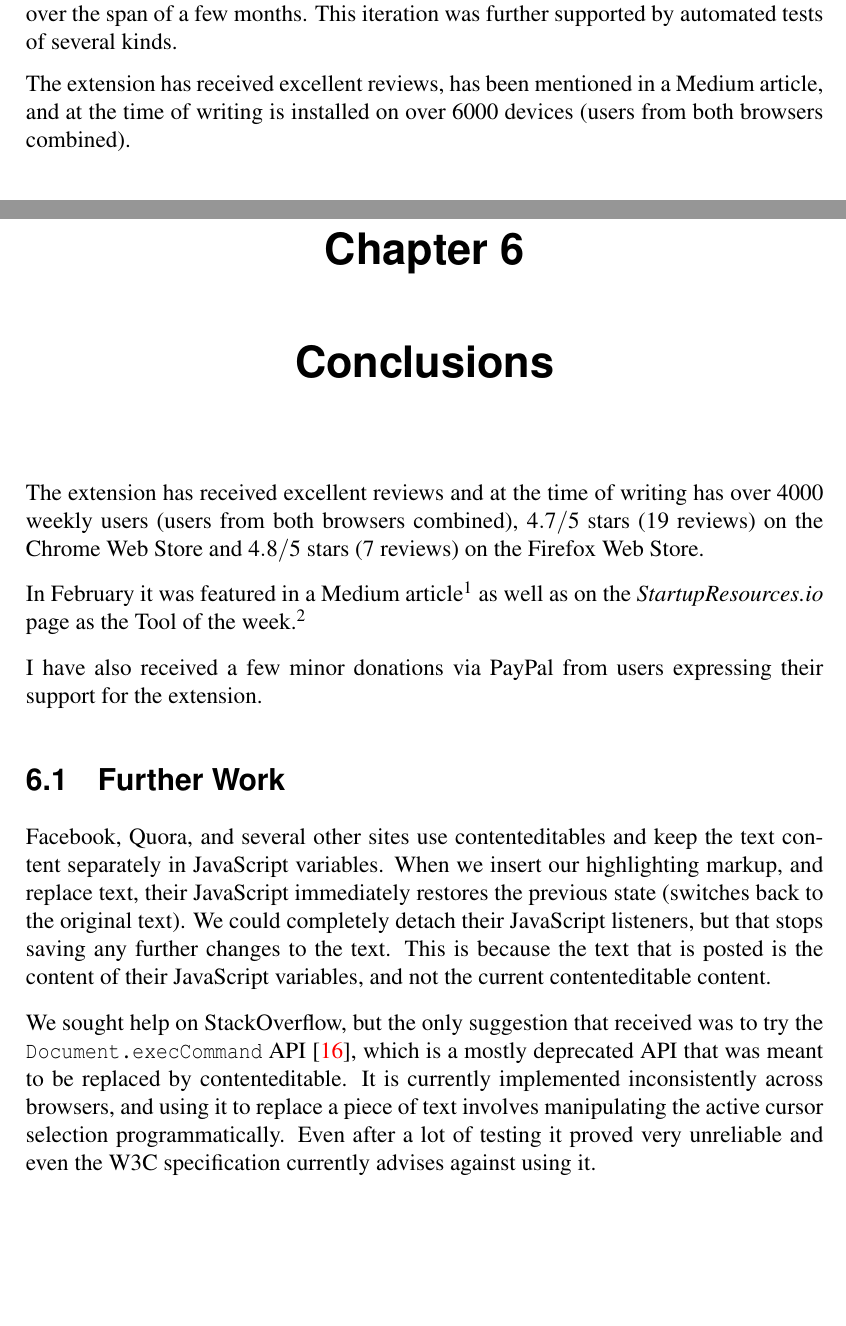
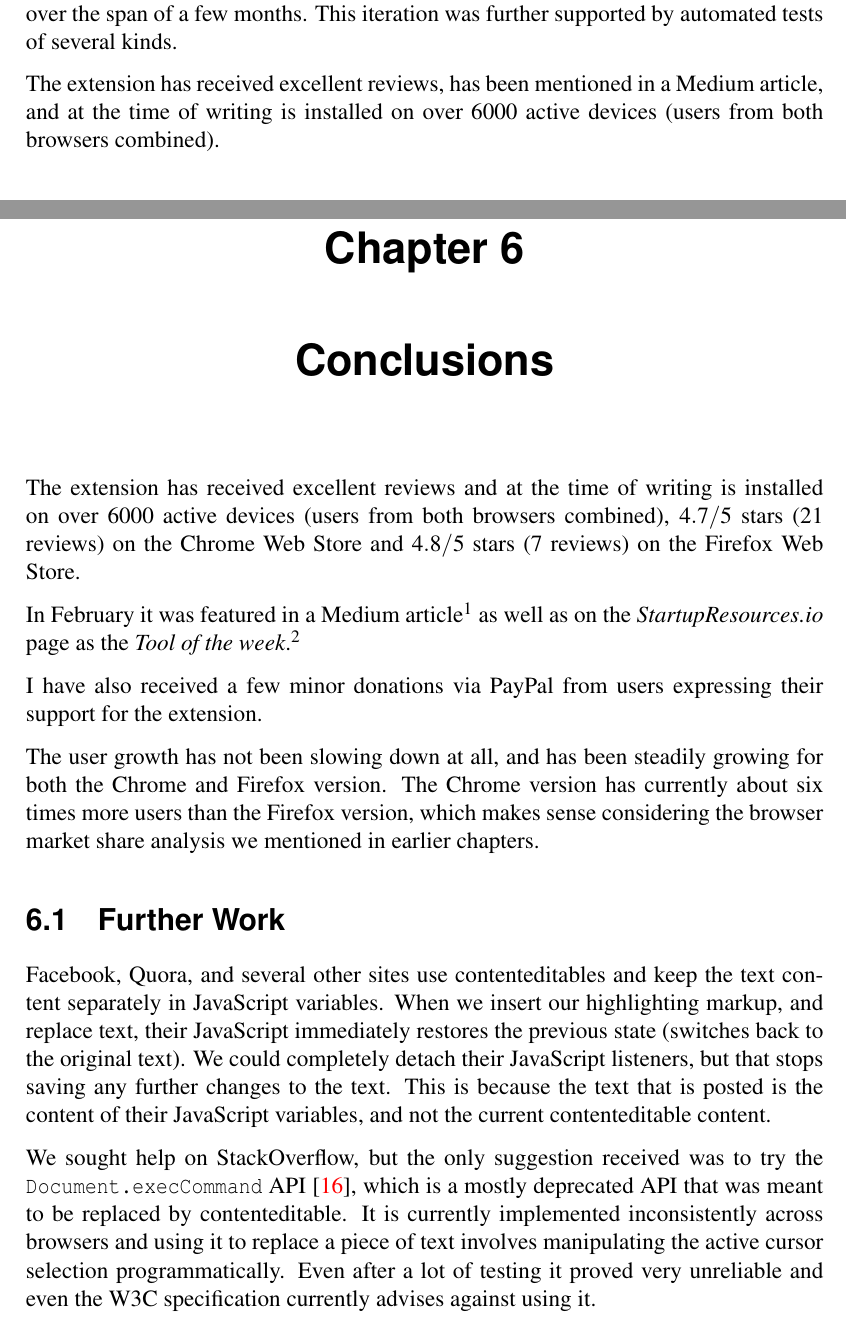
Before and after one commit to Dalimil/Find-and-Replace-Browser-Extension, a LaTeX thesis (dissertation/dissertation.tex): two parts of pages 3 and 47 of 52, joined at a grey line, cut so that both start at the same text, the shorter picture padded with empty space. Compiled offline with pdfLaTeX.

Commit message:
Add minor edits to final chapters of dissertation

```diff
--- a/dissertation/dissertation.tex
+++ b/dissertation/dissertation.tex
@@ -35,7 +35,7 @@ The software followed an iterative development process, where user feedback was
 
 After the initial release, more than twenty updates have been subsequently released over the span of a few months. This iteration was further supported by automated tests of several kinds.
 
-The extension has received excellent reviews, has been mentioned in a Medium article, and at the time of writing is installed on over 6000 devices (users from both browsers combined).
+The extension has received excellent reviews, has been mentioned in a Medium article, and at the time of writing is installed on over 6000 active devices (users from both browsers combined).
 }
 
 \maketitle
@@ -956,16 +956,18 @@ To make things slightly more efficient we implemented a debounce function \cite{
 Our implementation turned out to be slightly more challenging since we allow for multiple templates to be edited at the same time, which means we had to make sure we scope each debounce function to the right component.
 
 \chapter{Conclusions}
-The extension has received excellent reviews and at the time of writing has over 4000 weekly users (users from both browsers combined), $4.7/5$ stars (19 reviews) on the Chrome Web Store and $4.8/5$ stars (7 reviews) on the Firefox Web Store.
+The extension has received excellent reviews and at the time of writing is installed on over 6000 active devices (users from both browsers combined), $4.7/5$ stars (21 reviews) on the Chrome Web Store and $4.8/5$ stars (7 reviews) on the Firefox Web Store.
 
-In February it was featured in a Medium article\footnote{\url{https://medium.com/@joisig/startupresources-io-issue-97-36a52e6e8478}} as well as on the \textit{StartupResources.io} page as the Tool of the week.\footnote{\url{http://issues.startupresources.io/archive/93526}}
+In February it was featured in a Medium article\footnote{\url{https://medium.com/@joisig/startupresources-io-issue-97-36a52e6e8478}} as well as on the \textit{StartupResources.io} page as the \textit{Tool of the week}.\footnote{\url{http://issues.startupresources.io/archive/93526}}
 
 I have also received a few minor donations via PayPal from users expressing their support for the extension.
+
+The user growth has not been slowing down at all, and has been steadily growing for both the Chrome and Firefox version. The Chrome version has currently about six times more users than the Firefox version, which makes sense considering the browser market share analysis we mentioned in earlier chapters.
 
 \section{Further Work}
 Facebook, Quora, and several other sites use contenteditables and keep the text content separately in JavaScript variables. When we insert our highlighting markup, and replace text, their JavaScript immediately restores the previous state (switches back to the original text). We could completely detach their JavaScript listeners, but that stops saving any further changes to the text. This is because the text that is posted is the content of their JavaScript variables, and not the current contenteditable content.
 
-We sought help on StackOverflow, but the only suggestion that received was to try the \texttt{Document.execCommand} API \cite{A10}, which is a mostly deprecated API that was meant to be replaced by contenteditable. It is currently implemented inconsistently across browsers, and using it to replace a piece of text involves manipulating the active cursor selection programmatically. Even after a lot of testing it proved very unreliable and even the W3C specification currently advises against using it.
+We sought help on StackOverflow, but the only suggestion received was to try the \texttt{Document.execCommand} API \cite{A10}, which is a mostly deprecated API that was meant to be replaced by contenteditable. It is currently implemented inconsistently across browsers and using it to replace a piece of text involves manipulating the active cursor selection programmatically. Even after a lot of testing it proved very unreliable and even the W3C specification currently advises against using it.
 
 Google Docs, Jupyter Notebook, or websites using the CodeMirror plugin, are also currently broken. These web apps don't use textareas or contenteditable to store editable text. Instead they implement their own user input handling and then convert, store, and display everything as raw HTML.
 
```
Also changed, not shown: dissertation/dissertation.pdf, dissertation/dissertation.tex (2 more changed lines).
